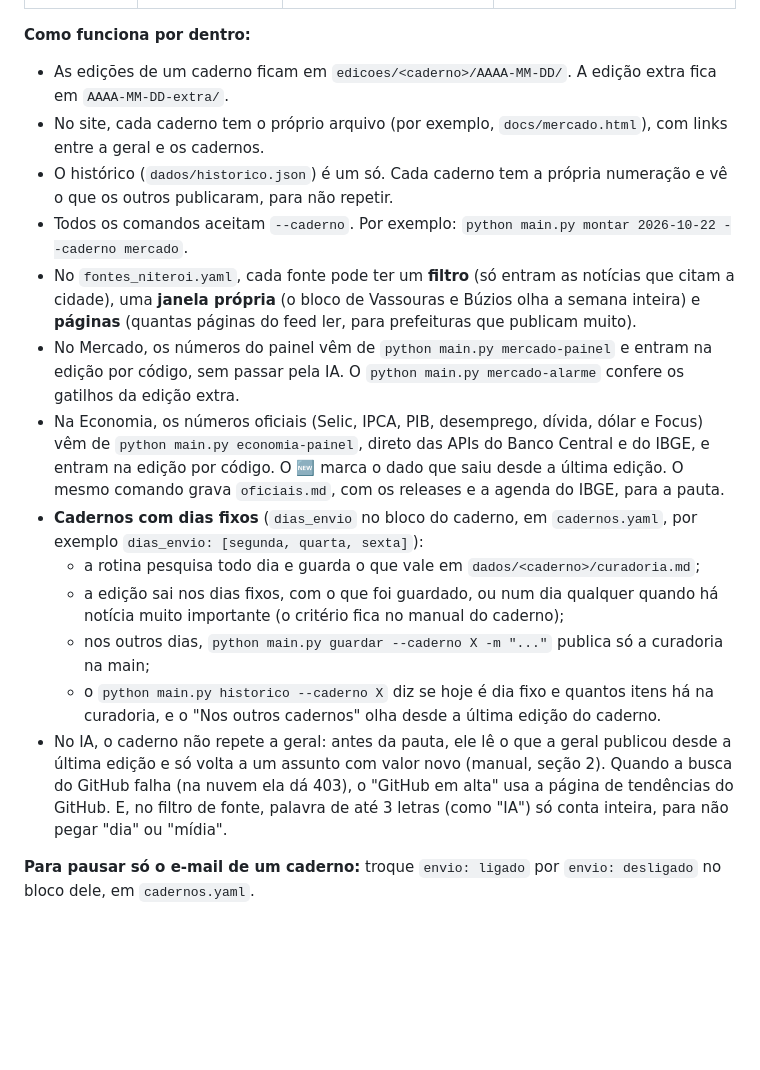
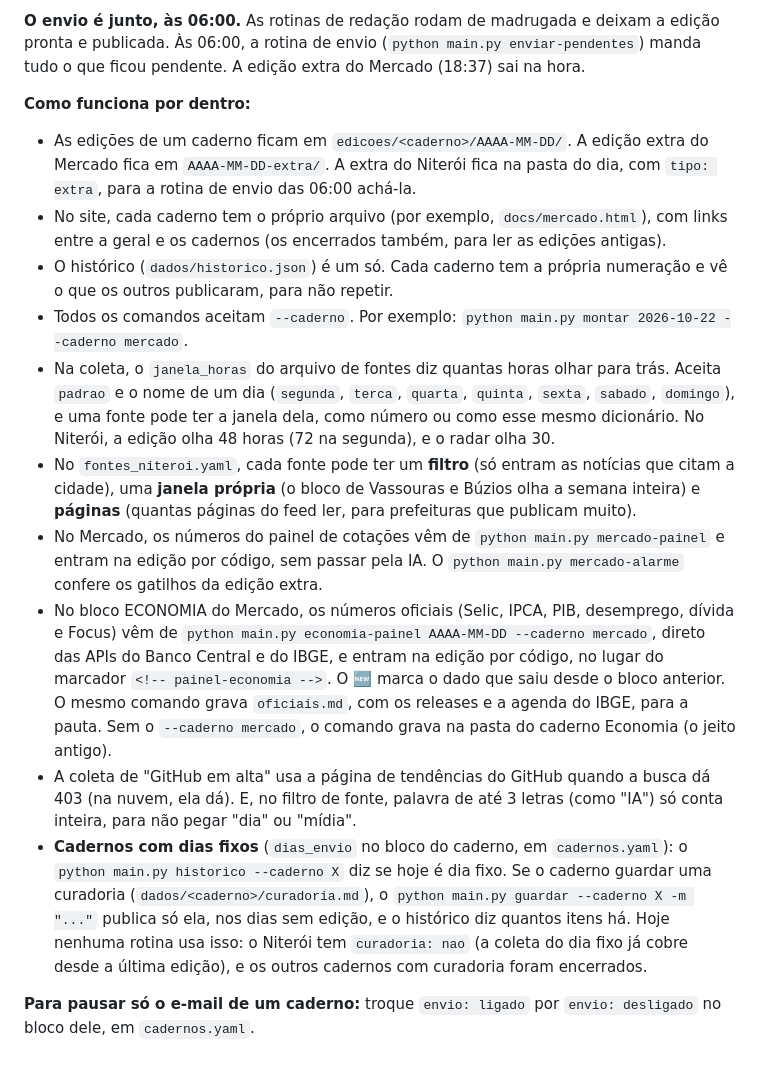
Before and after one commit to renatomanzini/InteligenciaPragmatica, a Markdown page: README.md, the part around one of its changes. Rendered like a GitHub page; blank space fills up the shorter version.

Commit message:
README (seção 7) e PLANO: o desenho novo dos cadernos, em português simples
Co-Authored-By: Claude Sonnet 5.5 <noreply@anthropic.com>

```diff
--- a/README.md
+++ b/README.md
@@ -105,17 +113,15 @@ Além da geral, o projeto tem **cadernos**: newsletters com tema, frequência e
+**O envio é junto, às 06:00.** As rotinas de redação rodam de madrugada e deixam a edição pronta e publicada. Às 06:00, a rotina de envio (`python main.py enviar-pendentes`) manda tudo o que ficou pendente. A edição extra do Mercado (18:37) sai na hora.
 
 **Como funciona por dentro:**
-- As edições de um caderno ficam em `edicoes/<caderno>/AAAA-MM-DD/`. A edição extra fica em `AAAA-MM-DD-extra/`.
-- No site, cada caderno tem o próprio arquivo (por exemplo, `docs/mercado.html`), com links entre a geral e os cadernos.
+- As edições de um caderno ficam em `edicoes/<caderno>/AAAA-MM-DD/`. A edição extra do Mercado fica em `AAAA-MM-DD-extra/`. A extra do Niterói fica na pasta do dia, com `tipo: extra`, para a rotina de envio das 06:00 achá-la.
+- No site, cada caderno tem o próprio arquivo (por exemplo, `docs/mercado.html`), com links entre a geral e os cadernos (os encerrados também, para ler as edições antigas).
 - O histórico (`dados/historico.json`) é um só. Cada caderno tem a própria numeração e vê o que os outros publicaram, para não repetir.
 - Todos os comandos aceitam `--caderno`. Por exemplo: `python main.py montar 2026-10-22 --caderno mercado`.
+- Na coleta, o `janela_horas` do arquivo de fontes diz quantas horas olhar para trás. Aceita `padrao` e o nome de um dia (`segunda`, `terca`, `quarta`, `quinta`, `sexta`, `sabado`, `domingo`), e uma fonte pode ter a janela dela, como número ou como esse mesmo dicionário. No Niterói, a edição olha 48 horas (72 na segunda), e o radar olha 30.
 - No `fontes_niteroi.yaml`, cada fonte pode ter um **filtro** (só entram as notícias que citam a cidade), uma **janela própria** (o bloco de Vassouras e Búzios olha a semana inteira) e **páginas** (quantas páginas do feed ler, para prefeituras que publicam muito).
-- No Mercado, os números do painel vêm de `python main.py mercado-painel` e entram na edição por código, sem passar pela IA. O `python main.py mercado-alarme` confere os gatilhos da edição extra.
-- Na Economia, os números oficiais (Selic, IPCA, PIB, desemprego, dívida, dólar e Focus) vêm de `python main.py economia-painel`, direto das APIs do Banco Central e do IBGE, e entram na edição por código. O 🆕 marca o dado que saiu desde a última edição. O mesmo comando grava `oficiais.md`, com os releases e a agenda do IBGE, para a pauta.
-- **Cadernos com dias fixos** (`dias_envio` no bloco do caderno, em `cadernos.yaml`, por exemplo `dias_envio: [segunda, quarta, sexta]`):
-  - a rotina pesquisa todo dia e guarda o que vale em `dados/<caderno>/curadoria.md`;
-  - a edição sai nos dias fixos, com o que foi guardado, ou num dia qualquer quando há notícia muito importante (o critério fica no manual do caderno);
-  - nos outros dias, `python main.py guardar --caderno X -m "..."` publica só a curadoria na main;
-  - o `python main.py historico --caderno X` diz se hoje é dia fixo e quantos itens há na curadoria, e o "Nos outros cadernos" olha desde a última edição do caderno.
-- No IA, o caderno não repete a geral: antes da pauta, ele lê o que a geral publicou desde a última edição e só volta a um assunto com valor novo (manual, seção 2). Quando a busca do GitHub falha (na nuvem ela dá 403), o "GitHub em alta" usa a página de tendências do GitHub. E, no filtro de fonte, palavra de até 3 letras (como "IA") só conta inteira, para não pegar "dia" ou "mídia".
+- No Mercado, os números do painel de cotações vêm de `python main.py mercado-painel` e entram na edição por código, sem passar pela IA. O `python main.py mercado-alarme` confere os gatilhos da edição extra.
+- No bloco ECONOMIA do Mercado, os números oficiais (Selic, IPCA, PIB, desemprego, dívida e Focus) vêm de `python main.py economia-painel AAAA-MM-DD --caderno mercado`, direto das APIs do Banco Central e do IBGE, e entram na edição por código, no lugar do marcador `<!-- painel-economia -->`. O 🆕 marca o dado que saiu desde o bloco anterior. O mesmo comando grava `oficiais.md`, com os releases e a agenda do IBGE, para a pauta. Sem o `--caderno mercado`, o comando grava na pasta do caderno Economia (o jeito antigo).
+- A coleta de "GitHub em alta" usa a página de tendências do GitHub quando a busca dá 403 (na nuvem, ela dá). E, no filtro de fonte, palavra de até 3 letras (como "IA") só conta inteira, para não pegar "dia" ou "mídia".
+- **Cadernos com dias fixos** (`dias_envio` no bloco do caderno, em `cadernos.yaml`): o `python main.py historico --caderno X` diz se hoje é dia fixo. Se o caderno guardar uma curadoria (`dados/<caderno>/curadoria.md`), o `python main.py guardar --caderno X -m "..."` publica só ela, nos dias sem edição, e o histórico diz quantos itens há. Hoje nenhuma rotina usa isso: o Niterói tem `curadoria: nao` (a coleta do dia fixo já cobre desde a última edição), e os outros cadernos com curadoria foram encerrados.
 
 **Para pausar só o e-mail de um caderno:** troque `envio: ligado` por `envio: desligado` no bloco dele, em `cadernos.yaml`.
```
Also changed, not shown: other parts of README.md (+15 -7 lines), PLANO.md (+21 -15 lines).
